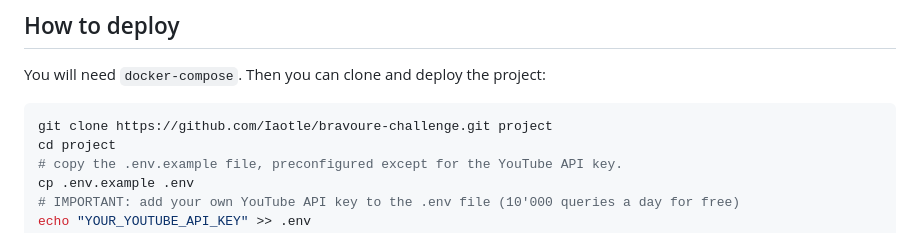
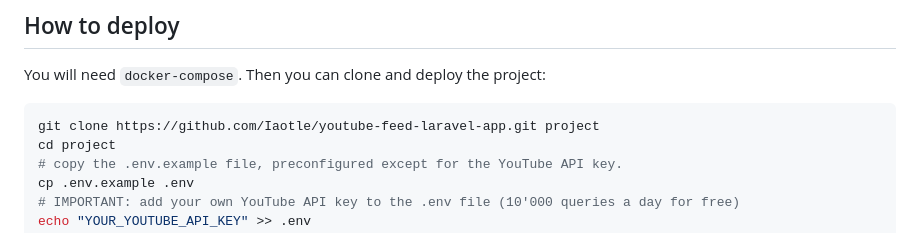
Before and after one commit to Iaotle/bravoure-challenge, a Markdown page: README.md, the part around the change. Drawn GitHub-style.

Commit message:
Update GitHub repository link in README

````diff
--- a/README.md
+++ b/README.md
@@ -13,7 +13,7 @@ WWWUSER=1000
 You will need `docker-compose`.
 Then you can clone and deploy the project:
 ```bash
-git clone https://github.com/Iaotle/bravoure-challenge.git project
+git clone https://github.com/Iaotle/youtube-feed-laravel-app.git project
 cd project
 # copy the .env.example file, preconfigured except for the YouTube API key.
 cp .env.example .env
````
